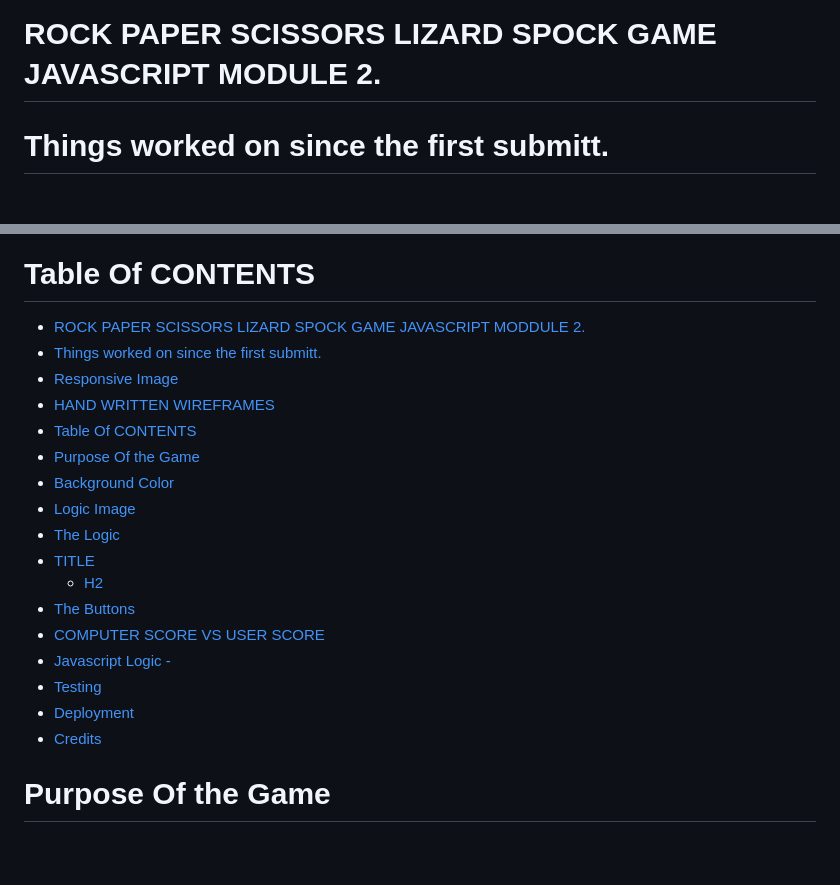
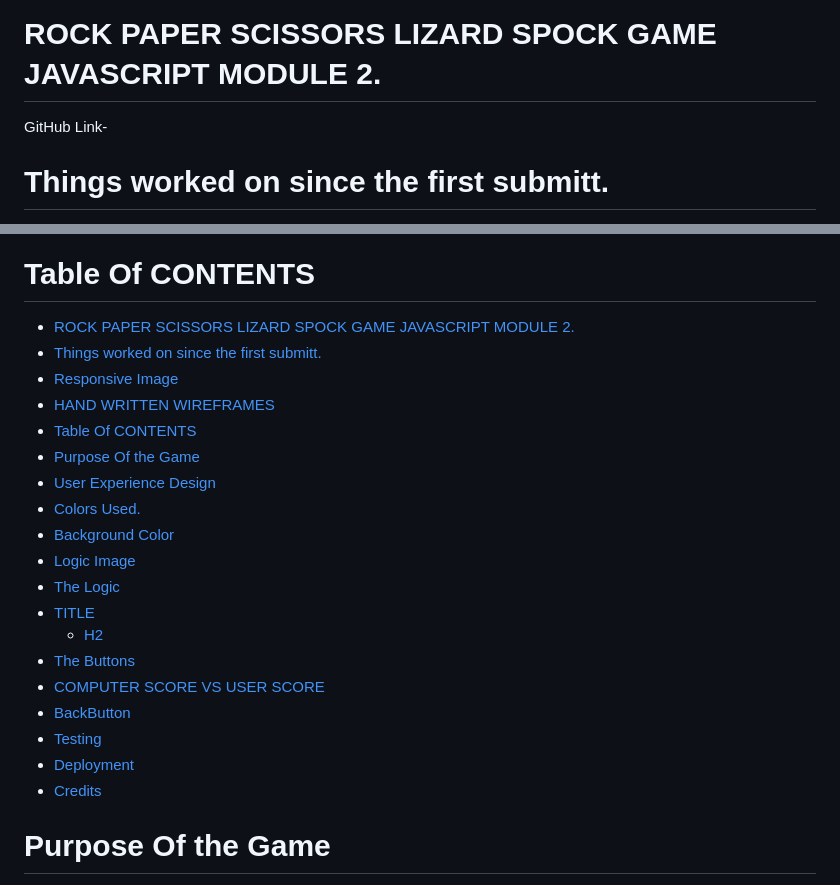
Before and after one commit to sammaxfleet/RockPaperScissorsLizardSpock, a Markdown page: README.md, 2 parts joined by grey strips. Rendered like a GitHub page; blank space fills up the shorter version.

Commit message:
Update README.md
Updated TABLE OF CONTENT

```diff
--- a/README.md
+++ b/README.md
@@ -1,5 +1,6 @@
 # ROCK PAPER SCISSORS LIZARD SPOCK GAME JAVASCRIPT MODULE 2.
 
+GitHub Link-
 
 # Things worked on since the first submitt.
 
@@ -28,12 +29,14 @@ Mobile/Tablet Wireframe
 
 # Table Of CONTENTS
 
-- [ROCK PAPER SCISSORS LIZARD SPOCK GAME JAVASCRIPT MODDULE 2.](#rock-paper-scissors-lizard-spock-game-javascript-moddule-2)
+- [ROCK PAPER SCISSORS LIZARD SPOCK GAME JAVASCRIPT MODULE 2.](#rock-paper-scissors-lizard-spock-game-javascript-module-2)
 - [Things worked on since the first submitt.](#things-worked-on-since-the-first-submitt)
 - [Responsive Image](#responsive-image)
 - [HAND WRITTEN WIREFRAMES](#hand-written-wireframes)
 - [Table Of CONTENTS](#table-of-contents)
 - [Purpose Of the Game](#purpose-of-the-game)
+- [User Experience Design](#user-experience-design)
+- [Colors Used.](#colors-used)
 - [Background Color](#background-color)
 - [Logic Image](#logic-image)
 - [The Logic](#the-logic)
@@ -41,11 +44,10 @@ Mobile/Tablet Wireframe
   * [H2](#h2)
 - [The Buttons](#the-buttons)
 - [COMPUTER SCORE VS USER SCORE](#computer-score-vs-user-score)
-- [Javascript Logic -](#javascript-logic--)
+- [BackButton](#backbutton)
 - [Testing](#testing)
 - [Deployment](#deployment)
 - [Credits](#credits)
-
 
 
 # Purpose Of the Game
```
